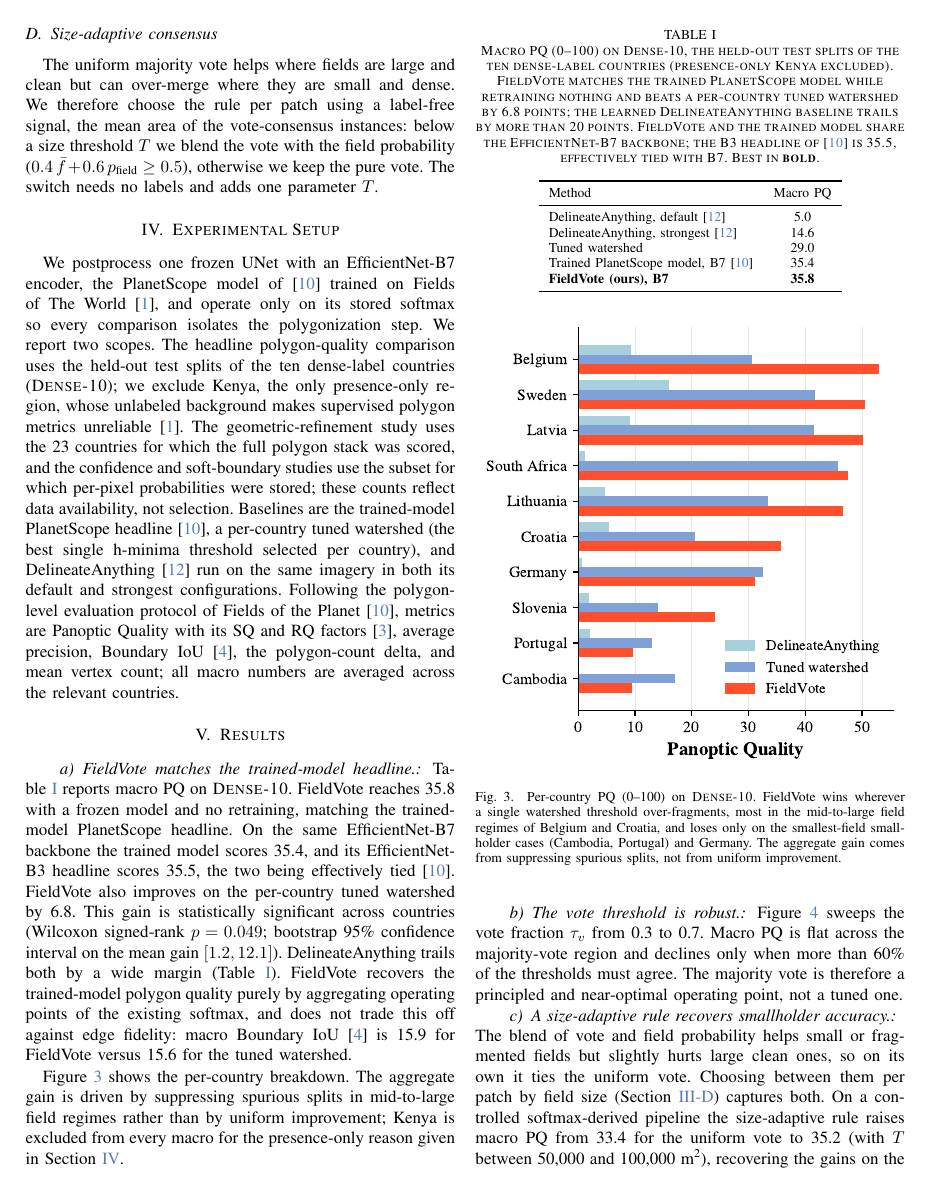
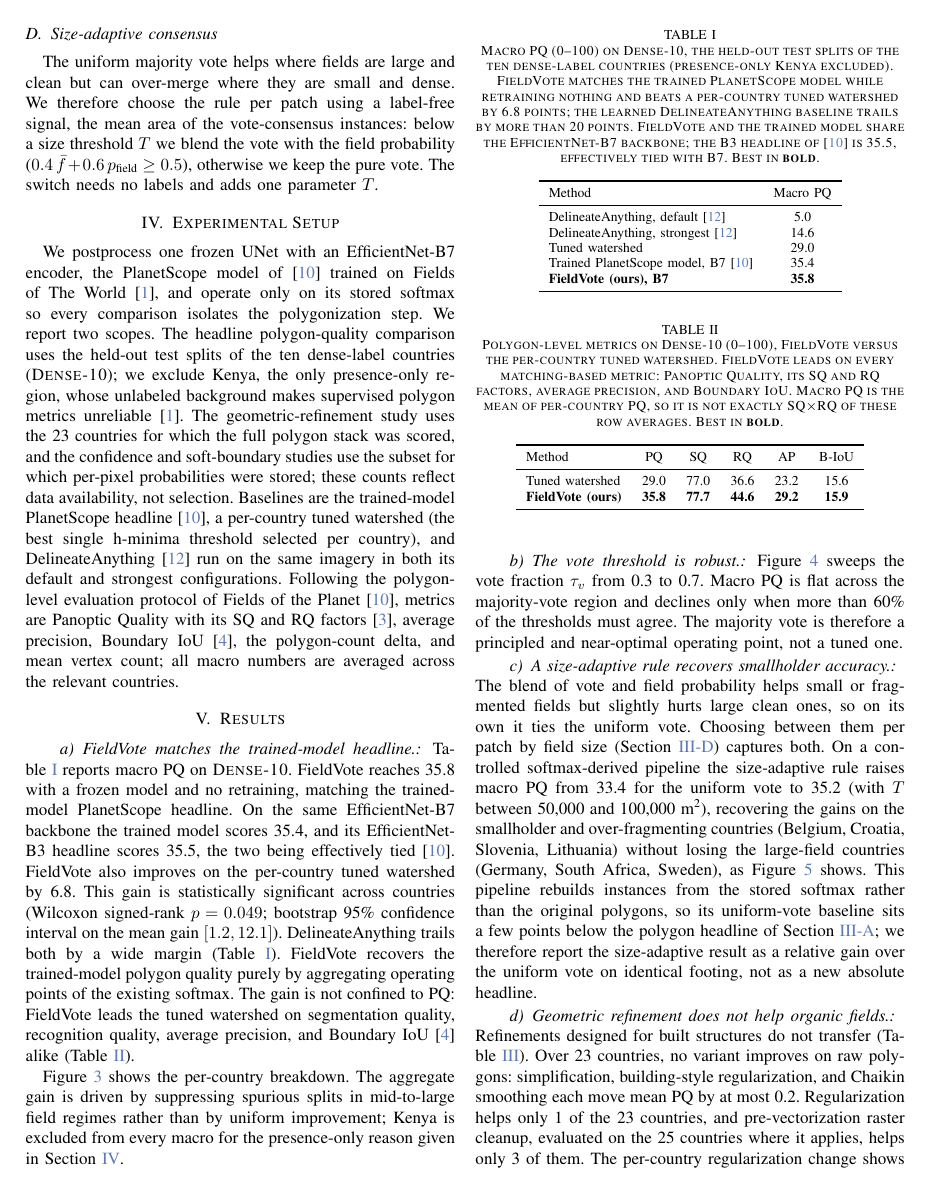
Before and after one commit to fieldsoftheworld/fbp, a LaTeX paper (main.tex): page 4 of 7. Compiled offline with pdfLaTeX.

Commit message:
Add multi-metric table (PQ, SQ, RQ, AP, Boundary IoU) on Dense-10
Report more than PQ per review: FieldVote leads the tuned watershed on every
matching-based metric (PQ 35.8/29.0, SQ 77.7/77.0, RQ 44.6/36.6, AP 29.2/23.2,
Boundary IoU 15.9/15.6). Same semantic-GT footing as the headline.

```diff
--- a/main.tex
+++ b/main.tex
@@ -144,7 +144,7 @@ We postprocess one frozen UNet with an EfficientNet-B7 encoder, the PlanetScope
 \label{sec:results}
 
 \paragraph{FieldVote matches the trained-model headline.}
-Table~\ref{tab:headline} reports macro PQ on \textsc{Dense-10}. FieldVote reaches 35.8 with a frozen model and no retraining, matching the trained-model PlanetScope headline. On the same EfficientNet-B7 backbone the trained model scores 35.4, and its EfficientNet-B3 headline scores 35.5, the two being effectively tied~\cite{corley_ftp}. FieldVote also improves on the per-country tuned watershed by 6.8. This gain is statistically significant across countries (Wilcoxon signed-rank $p = 0.049$; bootstrap 95\% confidence interval on the mean gain $[1.2, 12.1]$). DelineateAnything trails both by a wide margin (Table~\ref{tab:headline}). FieldVote recovers the trained-model polygon quality purely by aggregating operating points of the existing softmax, and does not trade this off against edge fidelity: macro Boundary IoU~\cite{cheng2021boundaryiou} is 15.9 for FieldVote versus 15.6 for the tuned watershed.
+Table~\ref{tab:headline} reports macro PQ on \textsc{Dense-10}. FieldVote reaches 35.8 with a frozen model and no retraining, matching the trained-model PlanetScope headline. On the same EfficientNet-B7 backbone the trained model scores 35.4, and its EfficientNet-B3 headline scores 35.5, the two being effectively tied~\cite{corley_ftp}. FieldVote also improves on the per-country tuned watershed by 6.8. This gain is statistically significant across countries (Wilcoxon signed-rank $p = 0.049$; bootstrap 95\% confidence interval on the mean gain $[1.2, 12.1]$). DelineateAnything trails both by a wide margin (Table~\ref{tab:headline}). FieldVote recovers the trained-model polygon quality purely by aggregating operating points of the existing softmax. The gain is not confined to PQ: FieldVote leads the tuned watershed on segmentation quality, recognition quality, average precision, and Boundary IoU~\cite{cheng2021boundaryiou} alike (Table~\ref{tab:metrics}).
 % FTP comparator cited (corley_ftp, arXiv 2607.04449). Backbone RESOLVED from FTP Table 1: trained B7 = 35.4, B3 headline = 35.5 (effectively tied). We postprocess B7, so the same-backbone reference is 35.4. Both checkpoints live in /projects/bgtj/ftw-planet/checkpoints/ (planet_efnet7_best.ckpt, planet_efnet3_augmax_full_best.ckpt). STILL PENDING: re-score our 35.8 against the per-patch GT polygon parquet (not rasterized masks) before locking the comparison; the parquet tars are not yet in the shared folder.
 
 \begin{table}[t]
@@ -160,6 +160,20 @@ DelineateAnything, strongest~\cite{lavreniuk2025delineateanything} & 14.6 \\
 Tuned watershed & 29.0 \\
 Trained PlanetScope model, B7~\cite{corley_ftp} & 35.4 \\
 \textbf{FieldVote (ours), B7} & \textbf{35.8} \\
+\bottomrule
+\end{tabular}
+\end{table}
+
+\begin{table}[t]
+\centering
+\caption{Polygon-level metrics on \textsc{Dense-10} (0--100), FieldVote versus the per-country tuned watershed. FieldVote leads on every matching-based metric: Panoptic Quality, its SQ and RQ factors, average precision, and Boundary IoU. Macro PQ is the mean of per-country PQ, so it is not exactly SQ$\times$RQ of these row averages. Best in \textbf{bold}.}
+\label{tab:metrics}
+\begin{tabular}{lccccc}
+\toprule
+Method & PQ & SQ & RQ & AP & B-IoU \\
+\midrule
+Tuned watershed & 29.0 & 77.0 & 36.6 & 23.2 & 15.6 \\
+\textbf{FieldVote (ours)} & \textbf{35.8} & \textbf{77.7} & \textbf{44.6} & \textbf{29.2} & \textbf{15.9} \\
 \bottomrule
 \end{tabular}
 \end{table}
```
